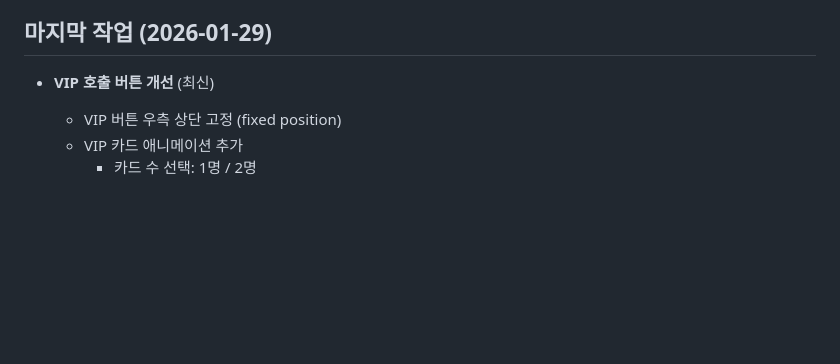
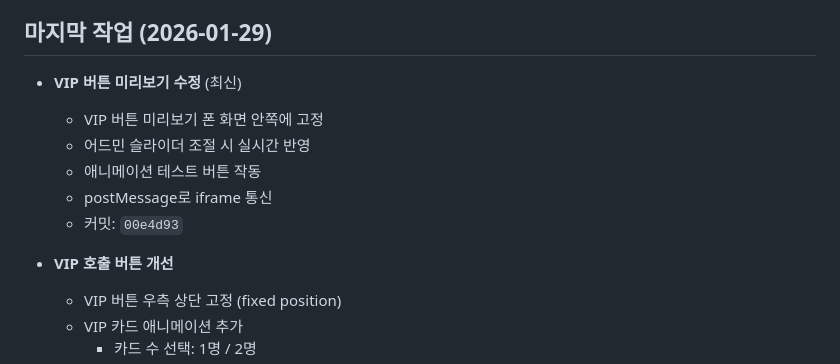
Before and after one commit to xbo3/lucky2, a Markdown page: CLAUDE.md, the part around the change. Drawn GitHub-style; blank space fills up the shorter version.

Commit message:
docs: VIP 버튼 미리보기 수정 완료

```diff
--- a/CLAUDE.md
+++ b/CLAUDE.md
@@ -16,7 +16,14 @@
    - refactor: 리팩토링
 
 ## 마지막 작업 (2026-01-29)
-- **VIP 호출 버튼 개선** (최신)
+- **VIP 버튼 미리보기 수정** (최신)
+  - VIP 버튼 미리보기 폰 화면 안쪽에 고정
+  - 어드민 슬라이더 조절 시 실시간 반영
+  - 애니메이션 테스트 버튼 작동
+  - postMessage로 iframe 통신
+  - 커밋: `00e4d93`
+
+- **VIP 호출 버튼 개선**
   - VIP 버튼 우측 상단 고정 (fixed position)
   - VIP 카드 애니메이션 추가
     - 카드 수 선택: 1명 / 2명
```
